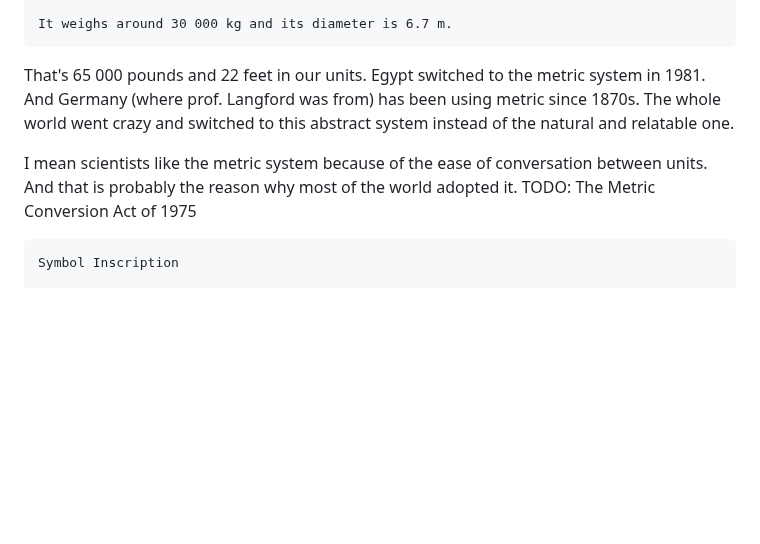
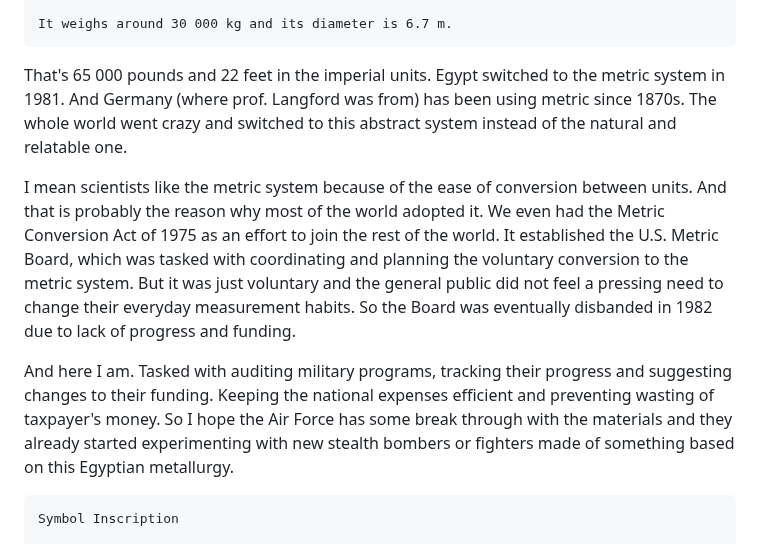
Before and after one commit to ProgramDoorToHeaven/DoorToHeaven-TaylorSeries, a Markdown page: 1996 and before/19900000_19280908_Artifacts_discovery.md, the part around the change. Drawn GitHub-style; blank space fills up the shorter version.

````diff
--- a/1996 and before/19900000_19280908_Artifacts_discovery.md
+++ b/1996 and before/19900000_19280908_Artifacts_discovery.md
@@ -38,14 +38,22 @@ Preliminary analysis of the artifact indicates that it is composed of a unique m
 It weighs around 30 000 kg and its diameter is 6.7 m.
 ```
 
-That's 65 000 pounds and 22 feet in our units.
+That's 65 000 pounds and 22 feet in the imperial units.
 Egypt switched to the metric system in 1981.
 And Germany (where prof. Langford was from) has been using metric since 1870s.
 The whole world went crazy and switched to this abstract system instead of the natural and relatable one.
 
-I mean scientists like the metric system because of the ease of conversation between units.
+I mean scientists like the metric system because of the ease of conversion between units.
 And that is probably the reason why most of the world adopted it.
-TODO: The Metric Conversion Act of 1975
+We even had the Metric Conversion Act of 1975 as an effort to join the rest of the world.
+It established the U.S. Metric Board, which was tasked with coordinating and planning the voluntary conversion to the metric system.
+But it was just voluntary and the general public did not feel a pressing need to change their everyday measurement habits.
+So the Board was eventually disbanded in 1982 due to lack of progress and funding.
+
+And here I am.
+Tasked with auditing military programs, tracking their progress and suggesting changes to their funding.
+Keeping the national expenses efficient and preventing wasting of taxpayer's money.
+So I hope the Air Force has some break through with the materials and they already started experimenting with new stealth bombers or fighters made of something based on this Egyptian metallurgy.
 
 ```
 Symbol Inscription
````
